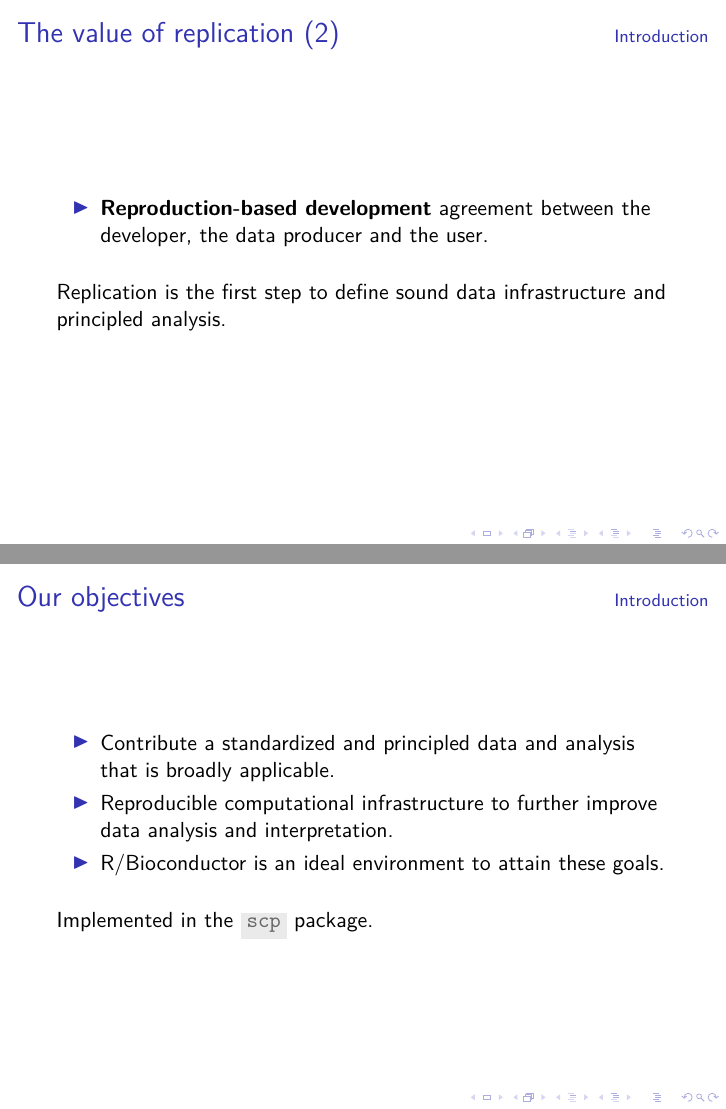
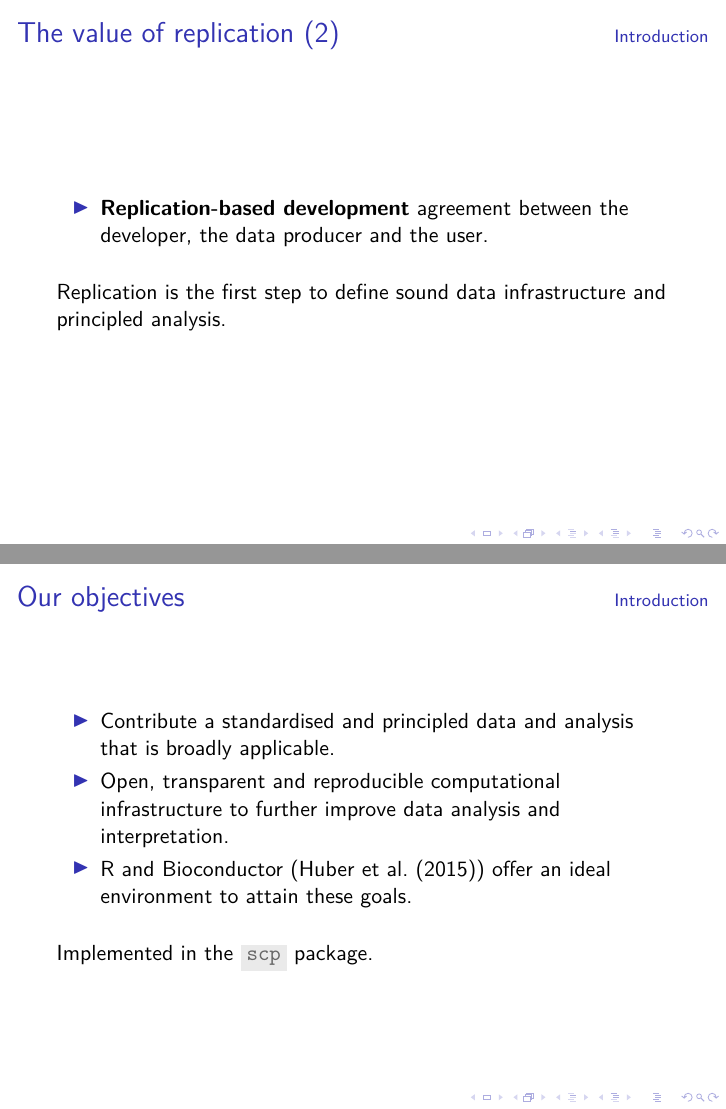
Before and after one commit to UCLouvain-CBIO/2020_08_SCP_online, LaTeX slides (slides.tex): pages 5 and 7 of 37 before the commit and pages 5 and 7 of 38 after it, joined at a grey line. Compiled offline with pdfLaTeX.

Commit message:
small updates

```diff
--- a/slides.tex
+++ b/slides.tex
@@ -66,7 +66,7 @@ single-cell proteomics data}
 % \subtitle{Slides available at: \url{}}
 \author[]{Christophe Vanderaa, Laurent Gatto}
 \date{18 August 2020}
-\institute[]{Computational Biology Unit (CBIO), de Duve Institute, UCLouvain}
+\institute[]{Computational Biology Unit (CBIO)\\de Duve Institute\\UCLouvain\\Belgium}
 
 \begin{document}
 
@@ -142,7 +142,7 @@ single-cell proteomics data}
   \frametitlesection{The value of replication (2)}
 
   \begin{itemize}
-  \item \textbf{Reproduction-based development} agreement between the
+  \item \textbf{Replication-based development} agreement between the
     developer, the data producer and the user.
   \end{itemize}
 
@@ -169,13 +169,15 @@ single-cell proteomics data}
     \frametitlesection{Our objectives}
 
     \begin{itemize}
-    \item Contribute a standardized and principled data and analysis
+    \item Contribute a standardised and principled data and analysis
       that is broadly applicable.
 
-    \item Reproducible computational infrastructure to further
-      improve data analysis and interpretation.
+    \item Open, transparent and reproducible computational
+      infrastructure to further improve data analysis and
+      interpretation.
 
-    \item  R/Bioconductor is an ideal environment to attain these goals.
+    \item R and Bioconductor (\citet{Huber2015-sn}) offer an ideal
+      environment to attain these goals.
 
     \end{itemize}
 
```
Also changed, not shown: ref.bib (+18 -0 lines), slides.bbl, slides.pdf, 1 other file.
